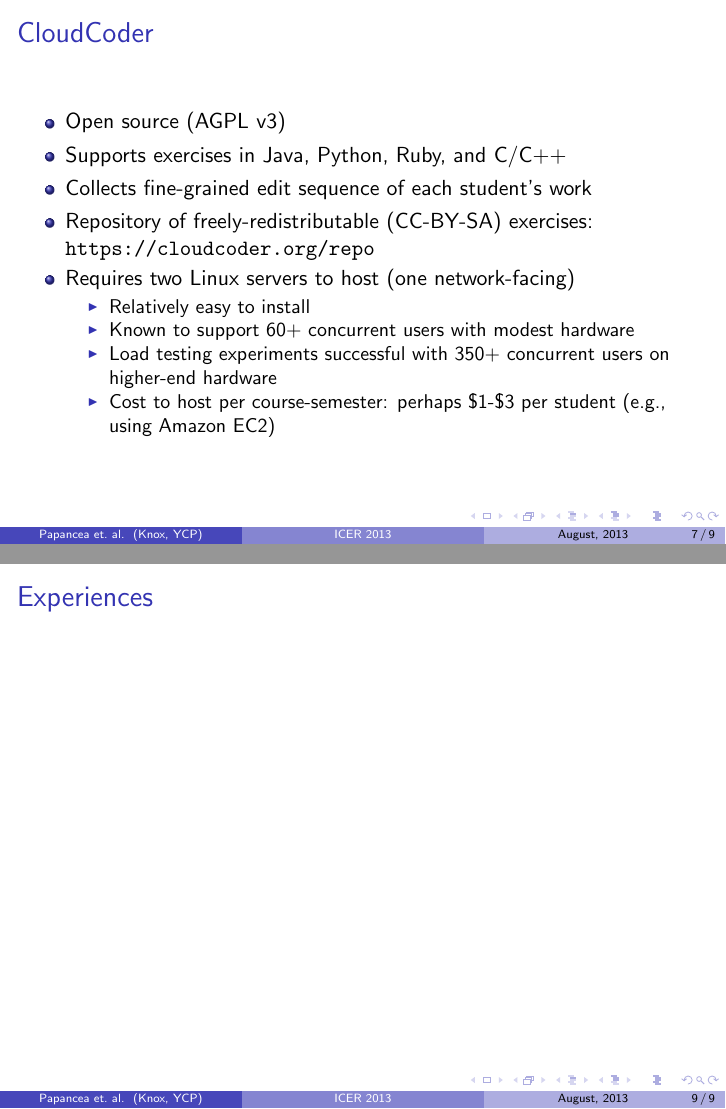
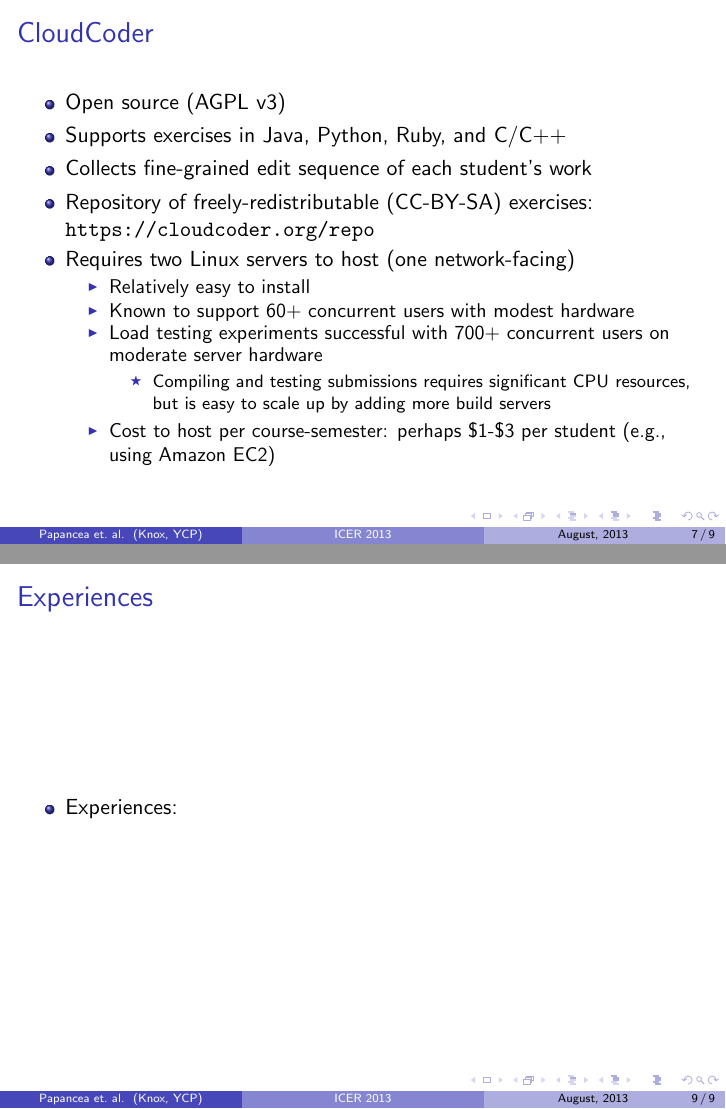
Before and after one commit to daveho/icer2013, LaTeX slides (paper/talk.tex): pages 7 and 9 of 9, joined at a grey line. Compiled offline with pdfLaTeX.

Commit message:
revise estimate about number of users/hosting cost

```diff
--- a/paper/talk.tex
+++ b/paper/talk.tex
@@ -166,8 +166,13 @@
     \begin{itemize}
     \item Relatively easy to install
     \item Known to support 60+ concurrent users with modest hardware
-    \item Load testing experiments successful with 350+ concurrent users
-          on higher-end hardware
+    \item Load testing experiments successful with 700+ concurrent users
+          on moderate server hardware
+      \begin{itemize}
+      \item Compiling and testing submissions requires significant
+            CPU resources, but is easy to scale up by adding more
+            build servers
+      \end{itemize}
     \item Cost to host per course-semester: perhaps \$1-\$3 per student
           (e.g., using Amazon EC2)
     \end{itemize}
@@ -188,6 +193,10 @@
 %%%%%%%%%%%%%%%%%%%%%%%% Experiences %%%%%%%%%%%%%%%%%%%%%%%%%%%
 \begin{frame}{Experiences}
 
+\begin{itemize}
+\item Experiences:
+\end{itemize}
+
 \end{frame}
 
 \end{document}
```
